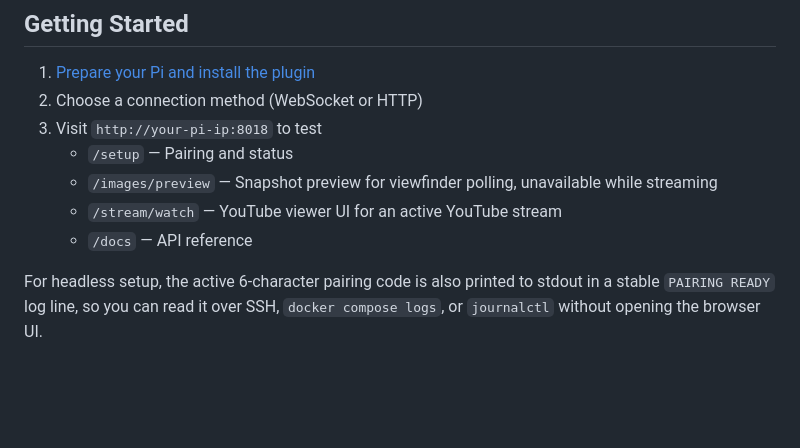
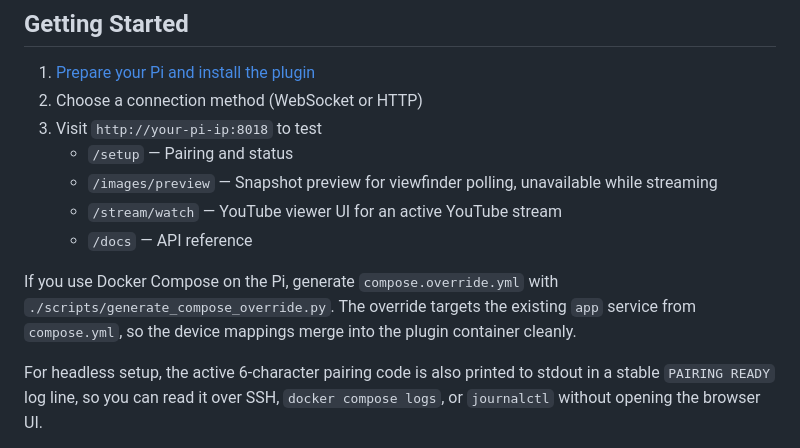
Before and after one commit to CMLPlatform/relab-rpi-cam-plugin, a Markdown page: README.md, the part around the change. GitHub-like rendering; blank space fills up the shorter version.

Commit message:
docs: clarify Docker Compose override generation for existing app service

```diff
--- a/README.md
+++ b/README.md
@@ -39,6 +39,8 @@ Supports **Raspberry Pi 5/4** with **Camera Module 3/v2**, running on Raspberry
    - `/stream/watch` — YouTube viewer UI for an active YouTube stream
    - `/docs` — API reference
 
+If you use Docker Compose on the Pi, generate `compose.override.yml` with `./scripts/generate_compose_override.py`. The override targets the existing `app` service from `compose.yml`, so the device mappings merge into the plugin container cleanly.
+
 For headless setup, the active 6-character pairing code is also printed to stdout in a stable `PAIRING READY` log line, so you can read it over SSH, `docker compose logs`, or `journalctl` without opening the browser UI.
 
 Optional observability is split into two compose profiles:
```
Also changed, not shown: CONTRIBUTING.md (+1 -1 lines), INSTALL.md (+2 -0 lines).
